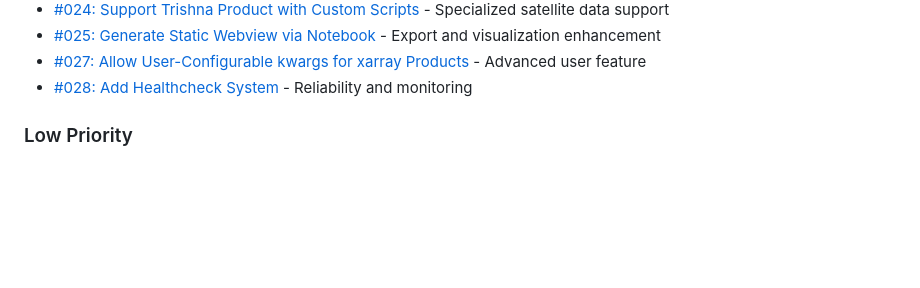
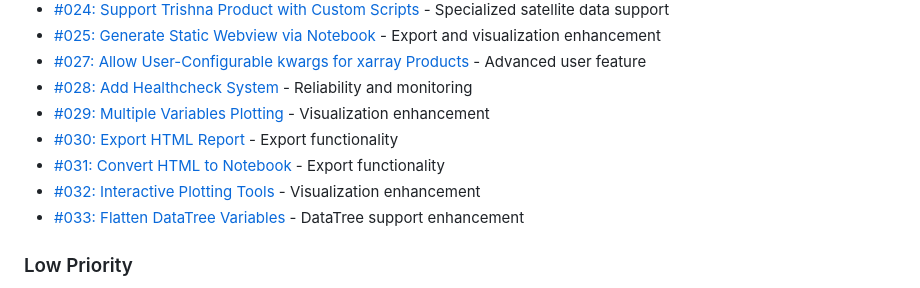
Before and after one commit to etienneschalk/scientific-data-viewer, a Markdown page: docs/rfc/README.md, the part around the change. GitHub-like rendering; blank space fills up the shorter version.

Commit message:
Update RFC README

```diff
--- a/docs/rfc/README.md
+++ b/docs/rfc/README.md
@@ -29,6 +29,11 @@ This directory contains organized issue descriptions for the Scientific Data Vie
 - [#025: Generate Static Webview via Notebook](./025-static-webview-generation.md) - Export and visualization enhancement
 - [#027: Allow User-Configurable kwargs for xarray Products](./027-custom-xarray-kwargs.md) - Advanced user feature
 - [#028: Add Healthcheck System](./028-healthcheck-system.md) - Reliability and monitoring
+- [#029: Multiple Variables Plotting](./029-multiple-variables-plotting.md) - Visualization enhancement
+- [#030: Export HTML Report](./030-export-html-report.md) - Export functionality
+- [#031: Convert HTML to Notebook](./031-convert-html-notebook.md) - Export functionality
+- [#032: Interactive Plotting Tools](./032-interactive-plotting-tools.md) - Visualization enhancement
+- [#033: Flatten DataTree Variables](./033-flatten-datatree-variables.md) - DataTree support enhancement
 
 ### Low Priority
 
```
